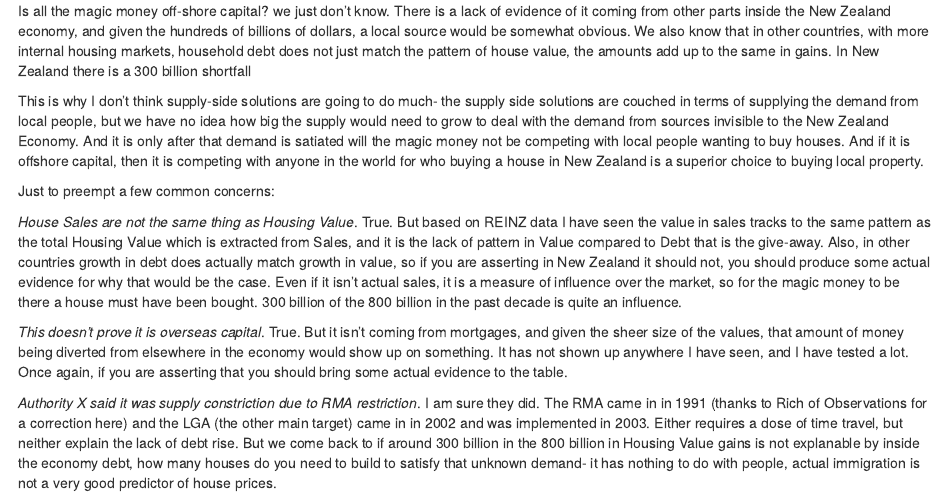
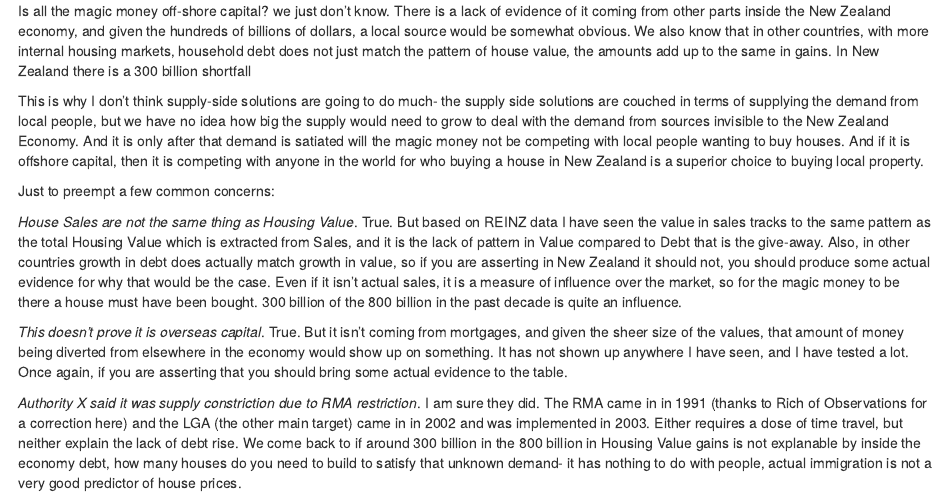
Before and after one commit to imanojkumar/magicmoney, an R Markdown document (ReadMe.Rmd): the page in a window 1100 px wide, from 5400 px down. Rendered offline with R 4.5, knitr and Pandoc, with nearby package versions.

Commit message:
Update ReadMe.Rmd

```diff
--- a/ReadMe.Rmd
+++ b/ReadMe.Rmd
@@ -127,4 +127,4 @@ _House Sales are not the same thing as Housing Value_. True. But based on REINZ
 
 _This doesn't prove it is overseas capital_. True. But it isn't coming from mortgages, and given the sheer size of the values, that amount of money being diverted from elsewhere in the economy would show up on something. It has not shown up anywhere I have seen, and I have tested a lot. Once again, if you are asserting that you should bring some actual evidence to the table.
 
-_Authority X said it was supply constriction due to RMA restriction_. I am sure they did. The RMA came in in 1991 (thanks to Rich of Observations for a correction here) and the LGA (the other main target) came in in 2002 and was implemented in 2003. Either requires a dose of time travel, but neither explain the lack of debt rise. But we come back to if around 300 billion in the 800 billion in Housing Value gains is not explanable by inside the economy debt, how many houses do you need to build to satisfy that unknown demand- it has nothing to do with people, actual immigration is not a very good predictor of house prices.
+_Authority X said it was supply constriction due to RMA restriction_. I am sure they did. The RMA came in in 1991 (thanks to Rich of Observations for a correction here) and the LGA (the other main target) came in in 2002 and was implemented in 2003. Either requires a dose of time travel, but neither explain the lack of debt rise. We come back to if around 300 billion in the 800 billion in Housing Value gains is not explanable by inside the economy debt, how many houses do you need to build to satisfy that unknown demand- it has nothing to do with people, actual immigration is not a very good predictor of house prices.
```
